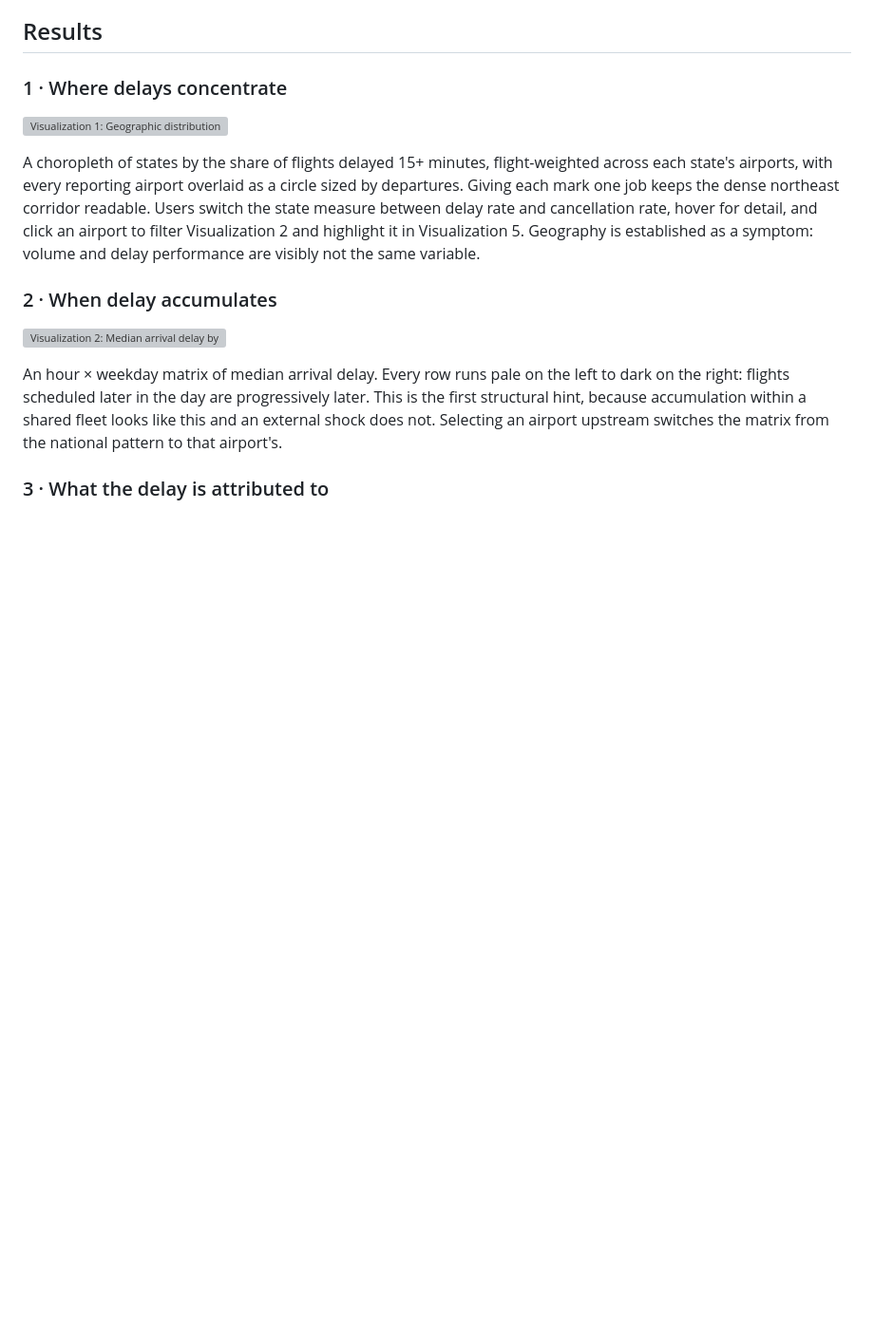
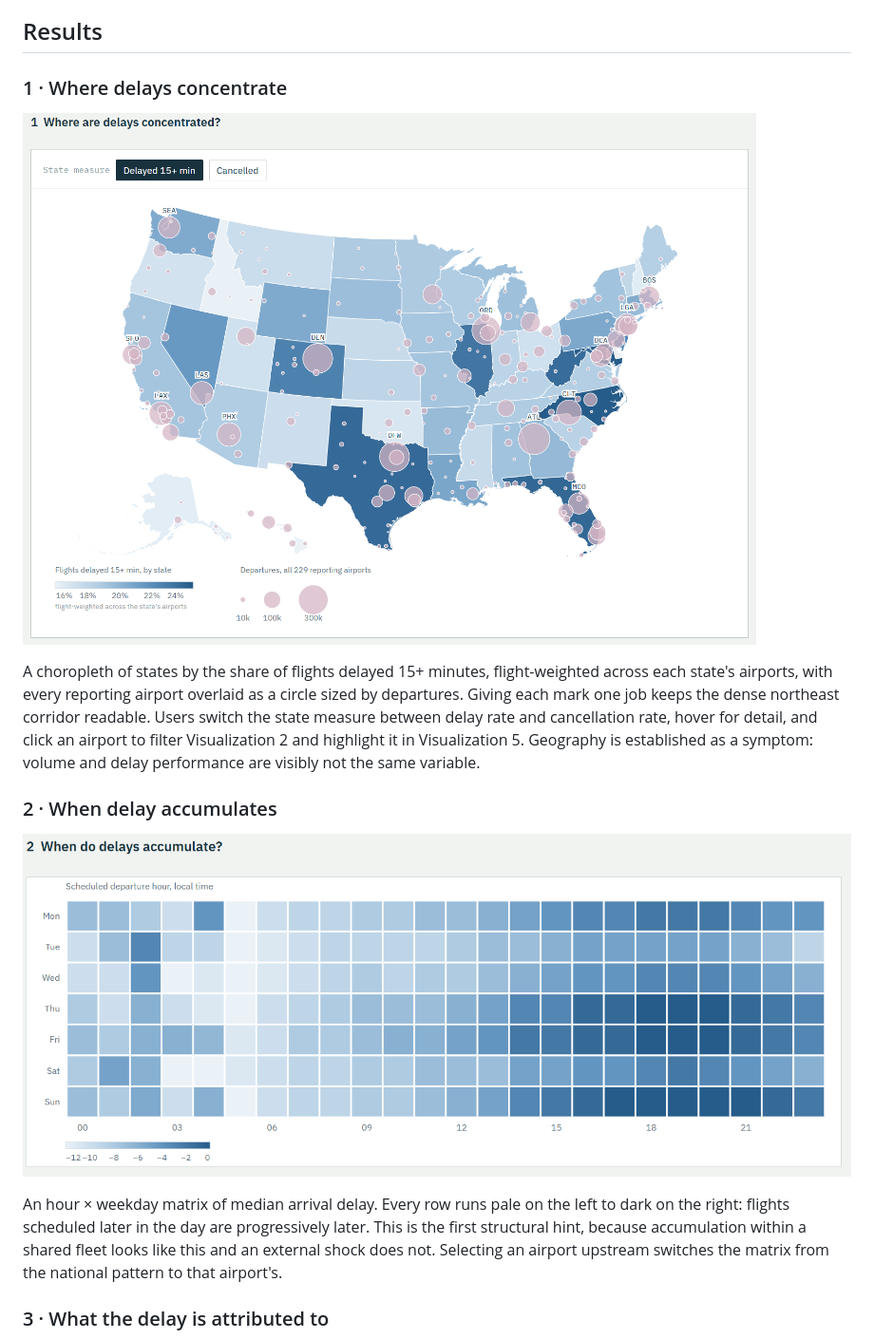
Before and after one commit to Susan-fox/stats401-final-project, a Markdown page: docs/figures/report.md, the part around one of its changes. Shown at 95% size. Rendered like a GitHub page; blank space fills up the shorter version; grey boxes are pictures that could not be loaded.

```diff
--- a/docs/figures/report.md
+++ b/docs/figures/report.md
@@ -75,7 +75,7 @@ entire processed payload is under one megabyte.
 
 ### 1 · Where delays concentrate
 
-![Visualization 1: Geographic distribution of U.S. flight delays](figures/viz1-map.png)
+![Visualization 1: Geographic distribution of U.S. flight delays](viz1-map.png)
 
 A choropleth of states by the share of flights delayed 15+ minutes, flight-weighted
 across each state's airports, with every reporting airport overlaid as a circle sized by
@@ -87,7 +87,7 @@ variable.
 
 ### 2 · When delay accumulates
 
-![Visualization 2: Median arrival delay by scheduled departure hour and weekday](figures/viz2-heatmap.png)
+![Visualization 2: Median arrival delay by scheduled departure hour and weekday](viz2-heatmap.png)
 
 An hour × weekday matrix of median arrival delay. Every row runs pale on the left to dark
 on the right: flights scheduled later in the day are progressively later. This is the
```
Also changed, not shown: other parts of docs/figures/report.md (+3 -3 lines).
